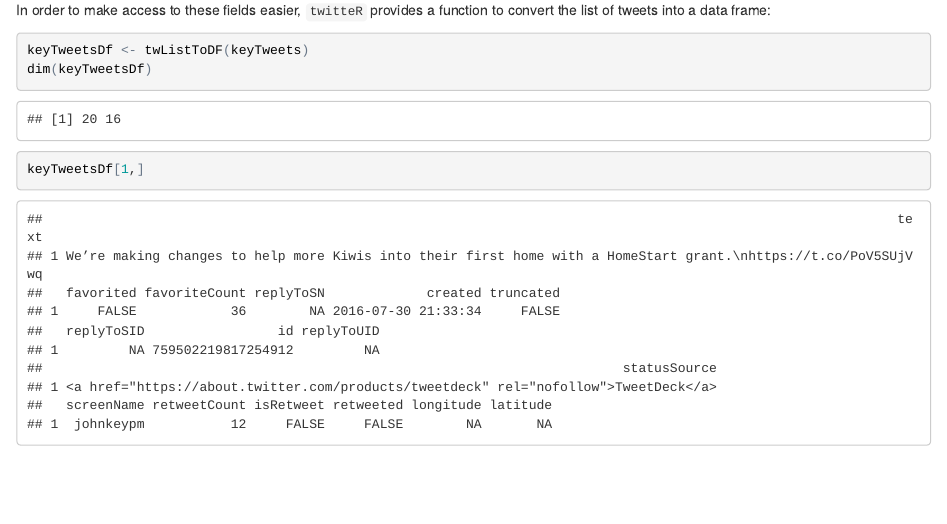
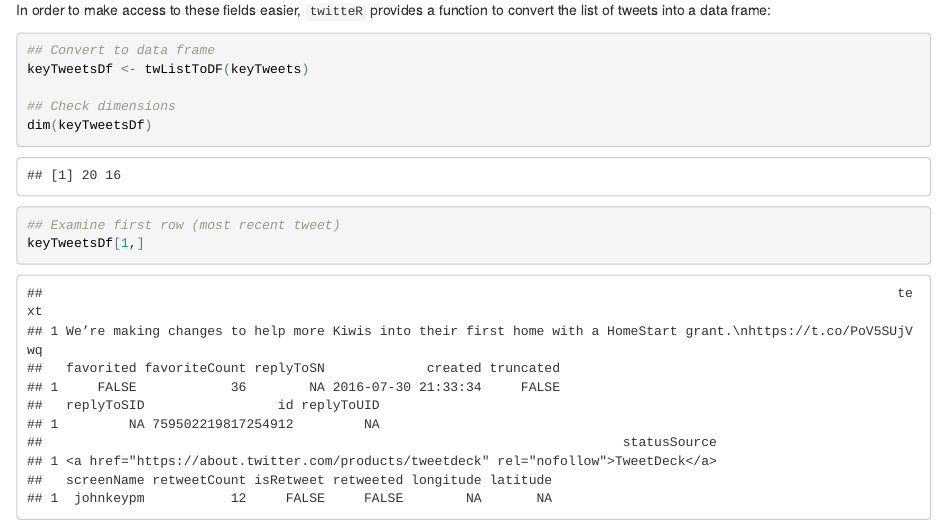
Before and after one commit to mikblack/twitteR-intro, an R Markdown document (twitteR-intro.Rmd): the page in a window 1100 px wide, from 3670 px down. The pictures show the output file twitteR-intro.html that the author committed with the source, opened offline.

Commit message:
added comments

````diff
--- a/twitteR-intro.Rmd
+++ b/twitteR-intro.Rmd
@@ -127,8 +127,13 @@
 In order to make access to these fields easier, `twitteR` provides a function to convert the list of tweets into a data frame:
 
 ```{r}
+## Convert to data frame
 keyTweetsDf <- twListToDF(keyTweets)
+
+## Check dimensions
 dim(keyTweetsDf)
+
+## Examine first row (most recent tweet)
 keyTweetsDf[1,]
 ```
 
````
Also changed, not shown: twitteR-intro.html.
